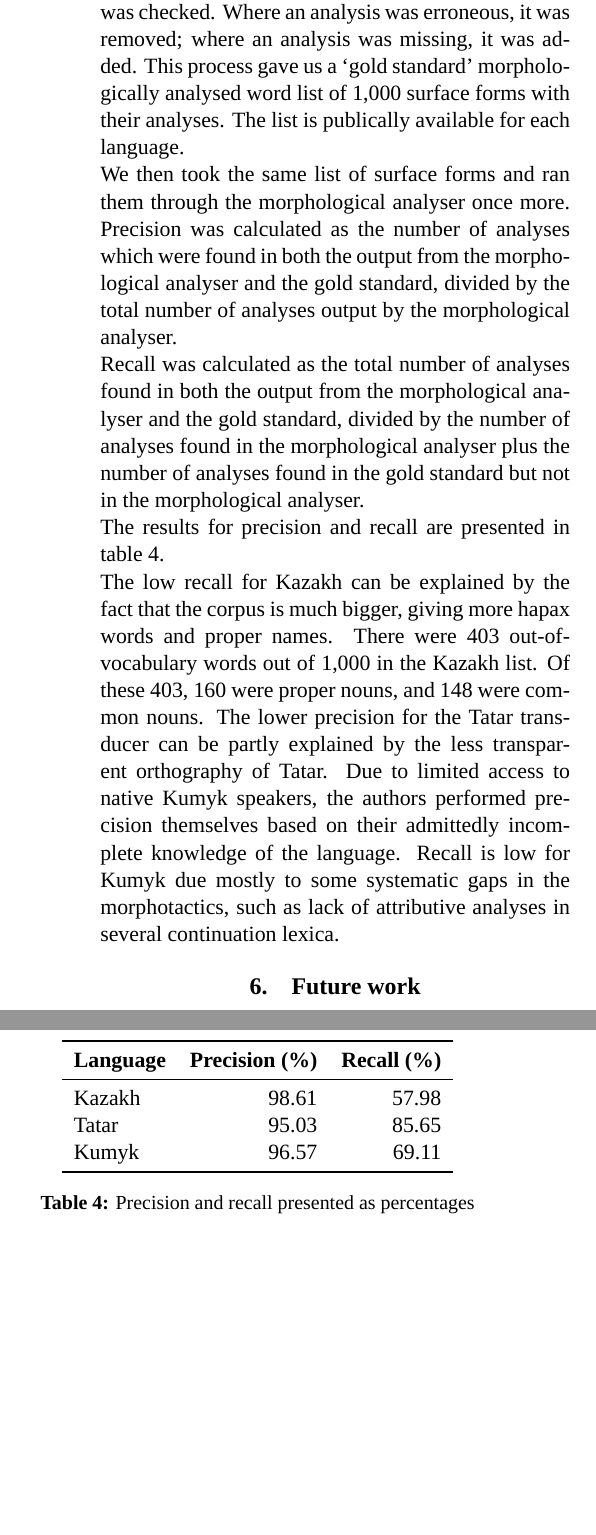
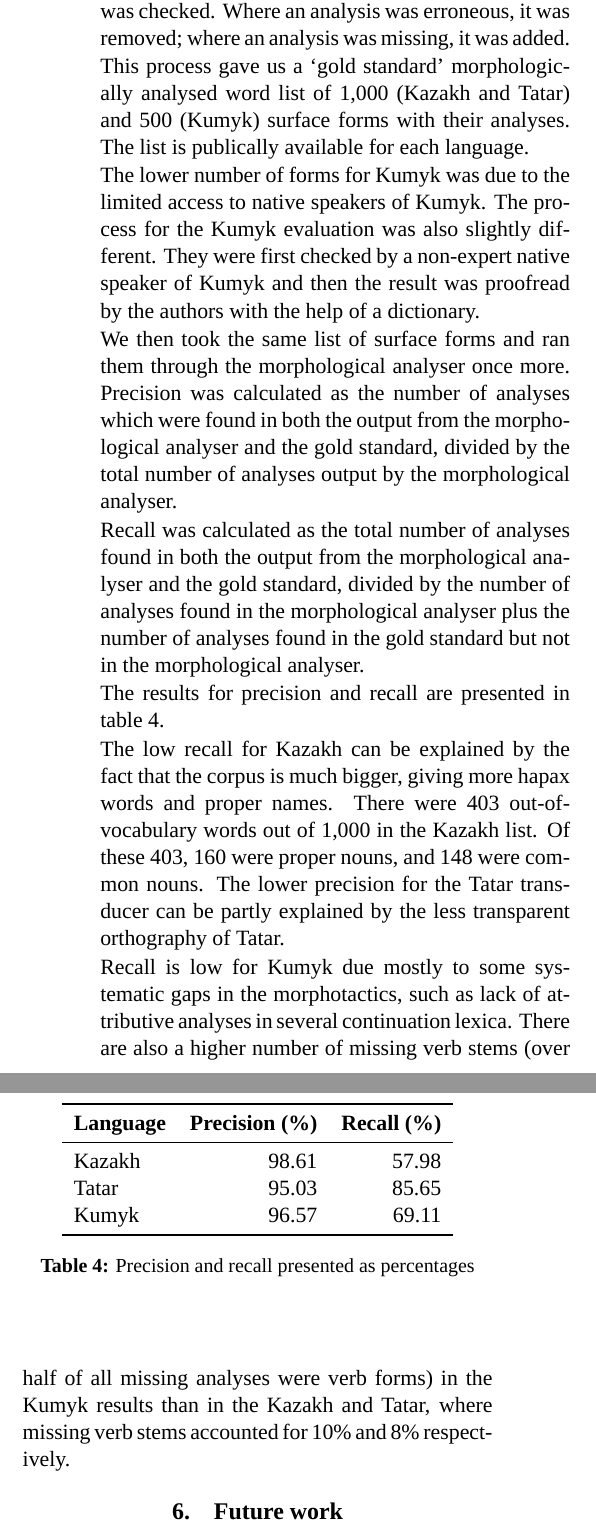
Before and after one commit to apertium/papers, a LaTeX document (kipchak-lrec-2013/kipchak-paper.tex): two parts of the columns of page 7 of 8, joined at a grey line, cut so that both start at the same text, the shorter picture padded with empty space. Compiled offline with XeLaTeX; a missing font is replaced by an installed copy or a similar font.

Commit message:
update
git-svn-id: https://svn.code.sf.net/p/apertium/svn/branches/papers/@51103 72bbbca6-d526-0410-a7d9-f06f51895060

```diff
--- a/kipchak-lrec-2013/kipchak-paper.tex
+++ b/kipchak-lrec-2013/kipchak-paper.tex
@@ -429,7 +429,10 @@ Precision and recall are measures of the average accuracy of analyses provided b
 To calculate precision and recall, it was necessary to create a hand-verified list of surface forms and their analyses.  We extracted 1,000 unique surface forms at random from a news corpus for each language, and checked that they were valid words in the languages and correctly spelt.  Where a word was incorrectly spelt or deemed not to be a form used in the language, it was discarded and a new random word selected.
 
 %FIXME: footnote with urls
-This list of surface forms was then analysed with the most recent version of the analyser, and each analysis was checked.  Where an analysis was erroneous, it was removed; where an analysis was missing, it was added.  This process gave us a `gold standard' morphologically analysed word list of 1,000 surface forms with their analyses.  The list is publically available for each language.%\footnote{\url{https://apertium.svn.sourceforge.net/svnroot/apertium/branches/apertium-kir/eval/ref.1000.txt}}
+This list of surface forms was then analysed with the most recent version of the analyser, and each analysis was checked.  Where an analysis was erroneous, it was removed; where an analysis was missing, it was added.  This process gave us a `gold standard' morphologically analysed word list of 1,000 (Kazakh and Tatar) and 500 (Kumyk) surface forms with their analyses.  The list is publically available for each language.%\footnote{\url{https://apertium.svn.sourceforge.net/svnroot/apertium/branches/apertium-kir/eval/ref.1000.txt}}
+
+The lower number of forms for Kumyk was due to the limited access to native speakers of Kumyk.
+The process for the Kumyk evaluation was also slightly different. They were first checked by a non-expert native speaker of Kumyk and then the result was proofread by the authors with the help of a dictionary.
 
 We then took the same list of surface forms and ran them through the morphological analyser once more.  Precision was calculated as the number of analyses which were found in both the output from the morphological analyser and the gold standard, divided by the total number of analyses output by the morphological analyser.
 
@@ -440,7 +443,11 @@ The results for precision and recall are presented in table~\ref{table:precrecal
 The low recall for Kazakh can be explained by the fact that the corpus is much bigger, giving
 more hapax words and proper names. There were 403 out-of-vocabulary words out of 1,000 in the Kazakh list.
 Of these 403, 160 were proper nouns, and 148 were common nouns. The lower precision for the
-Tatar transducer can be partly explained by the less transparent orthography of Tatar.  Due to limited access to native Kumyk speakers, the authors performed precision themselves based on their admittedly incomplete knowledge of the language.  Recall is low for Kumyk due mostly to some systematic gaps in the morphotactics, such as lack of attributive analyses in several continuation lexica.
+Tatar transducer can be partly explained by the less transparent orthography of Tatar.
+
+
+%Due to limited access to native Kumyk speakers, the authors performed precision themselves based on their admittedly incomplete knowledge of the language.
+Recall is low for Kumyk due mostly to some systematic gaps in the morphotactics, such as lack of attributive analyses in several continuation lexica. There are also a higher number of missing verb stems (over half of all missing analyses were verb forms) in the Kumyk results than in the Kazakh and Tatar, where missing verb stems accounted for 10\% and 8\% respectively.
 
 % tat:
 %Precision: 95.0339558573854
```
Also changed, not shown: kipchak-lrec-2013/kipchak-paper.pdf, kipchak-lrec-2013/kipchak-paper.tex (2 more changed lines).
